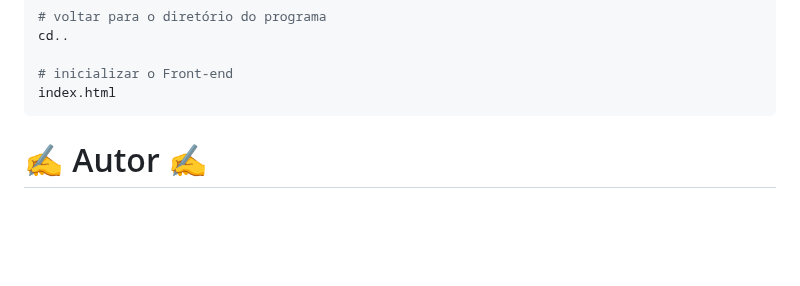
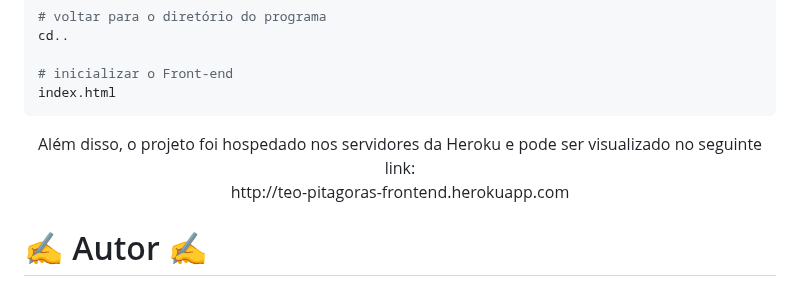
Before and after one commit to Alamito/Cromai-TeoPitagoras-Python-WEB, a Markdown page: README.md, the part around the change. GitHub-like rendering; blank space fills up the shorter version.

````diff
--- a/README.md
+++ b/README.md
@@ -75,6 +75,11 @@ cd..
 # inicializar o Front-end
 index.html
 ```
+<p align="center" a = "http://teo-pitagoras-frontend.herokuapp.com/">
+Além disso, o projeto foi hospedado nos servidores da Heroku e pode ser visualizado no seguinte link: <br/>
+http://teo-pitagoras-frontend.herokuapp.com
+</p>
+
 
 # ✍️ Autor ✍️
 Alamir Bobroski Filho
````
